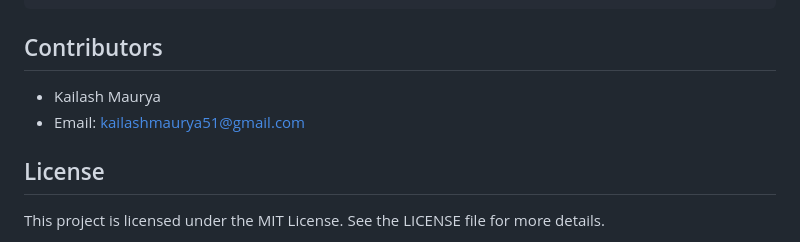
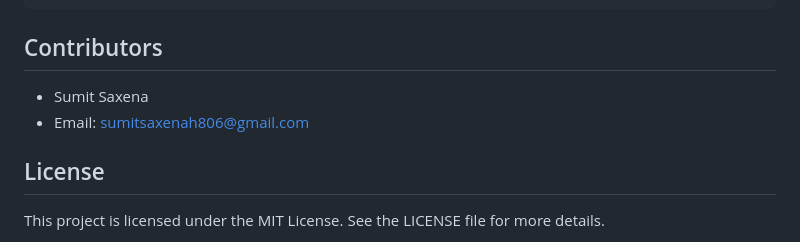
Before and after one commit to SUMITSAXENA123/Neural-Nexus-AI-ML, a Markdown page: README.md, the part around the change. Drawn GitHub-style.

````diff
--- a/README.md
+++ b/README.md
@@ -118,8 +118,8 @@ Neural-Nexus-AI-ML/
 └── requirements.txt           # Dependencies
 ```
 ##  Contributors
--   Kailash Maurya
--   Email: kailashmaurya51@gmail.com
+-   Sumit Saxena
+-   Email: sumitsaxenah806@gmail.com
 
 ## License
 This project is licensed under the MIT License. See the LICENSE file for more details.
````
